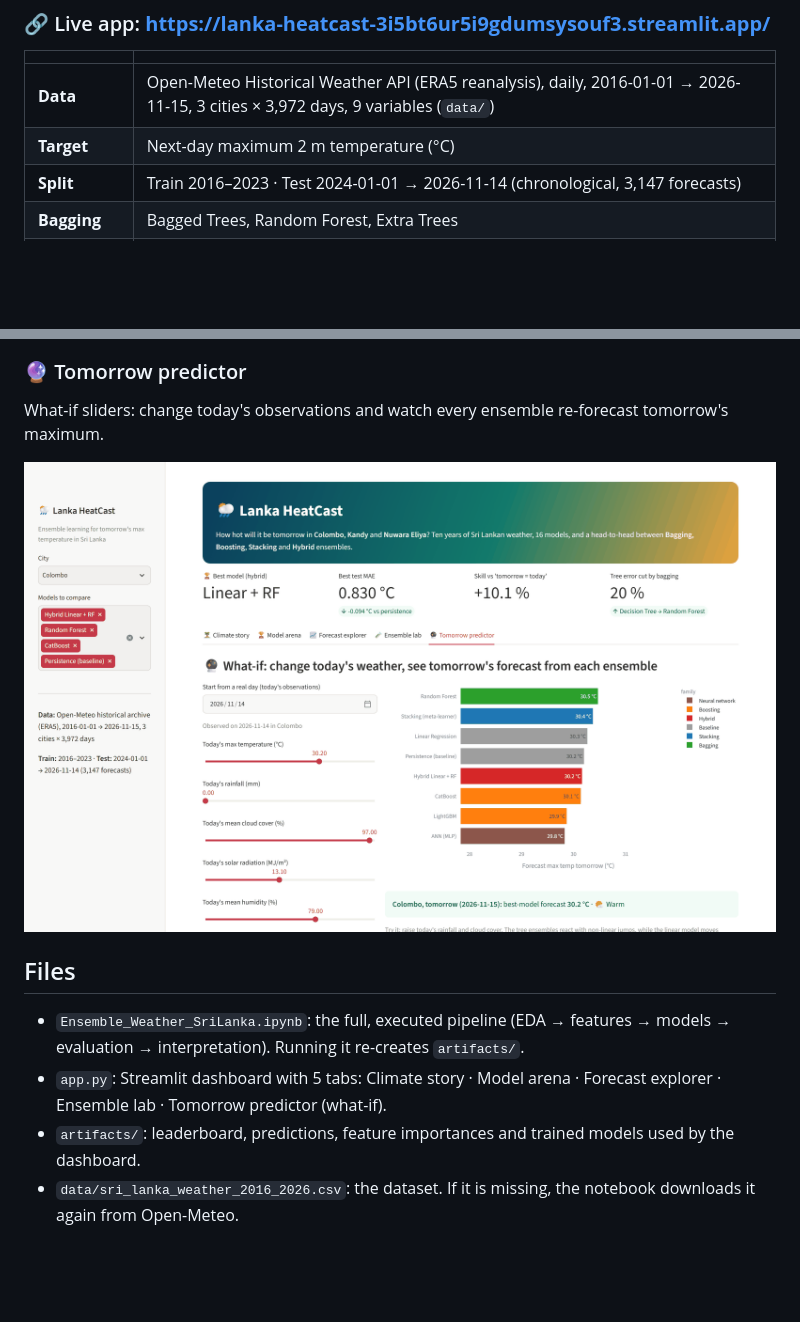
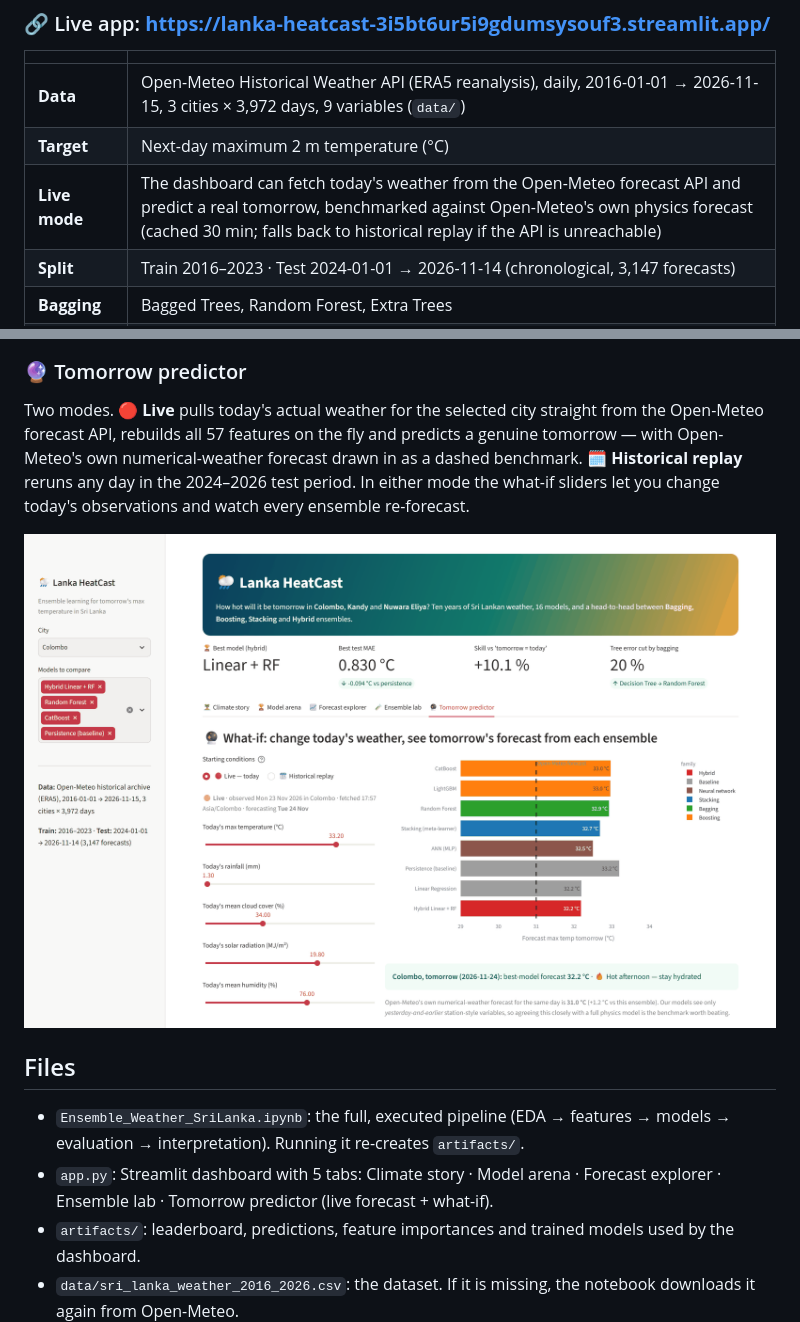
Before and after one commit to ravndu-dlshan/Lanka-HeatCast, a Markdown page: README.md, 2 parts joined by grey strips. GitHub-like rendering; pictures changed too: docs/screenshots/tomorrow-predictor.png; blank space fills up the shorter version.

```diff
--- a/README.md
+++ b/README.md
@@ -11,6 +11,7 @@ Forecasting **tomorrow's maximum temperature** for **Colombo, Kandy and Nuwara E
 |---|---|
 | **Data** | Open-Meteo Historical Weather API (ERA5 reanalysis), daily, 2016-01-01 → 2026-11-15, 3 cities × 3,972 days, 9 variables (`data/`) |
 | **Target** | Next-day maximum 2 m temperature (°C) |
+| **Live mode** | The dashboard can fetch today's weather from the Open-Meteo forecast API and predict a real tomorrow, benchmarked against Open-Meteo's own physics forecast (cached 30 min; falls back to historical replay if the API is unreachable) |
 | **Split** | Train 2016–2023 · Test 2024-01-01 → 2026-11-14 (chronological, 3,147 forecasts) |
 | **Bagging** | Bagged Trees, Random Forest, Extra Trees |
 | **Boosting** | AdaBoost, Gradient Boosting, LightGBM, CatBoost |
@@ -42,13 +43,17 @@ How bagging drives variance down as estimators are added, plus feature importanc
 ![Ensemble lab](docs/screenshots/ensemble-lab.png)
 
 ### 🔮 Tomorrow predictor
-What-if sliders: change today's observations and watch every ensemble re-forecast tomorrow's maximum.
+Two modes. **🔴 Live** pulls today's actual weather for the selected city straight from the Open-Meteo
+forecast API, rebuilds all 57 features on the fly and predicts a genuine tomorrow — with Open-Meteo's own
+numerical-weather forecast drawn in as a dashed benchmark. **🗓️ Historical replay** reruns any day in the
+2024–2026 test period. In either mode the what-if sliders let you change today's observations and watch
+every ensemble re-forecast.
 
 ![Tomorrow predictor](docs/screenshots/tomorrow-predictor.png)
 
 ## Files
 * `Ensemble_Weather_SriLanka.ipynb`: the full, executed pipeline (EDA → features → models → evaluation → interpretation). Running it re-creates `artifacts/`.
-* `app.py`: Streamlit dashboard with 5 tabs: Climate story · Model arena · Forecast explorer · Ensemble lab · Tomorrow predictor (what-if).
+* `app.py`: Streamlit dashboard with 5 tabs: Climate story · Model arena · Forecast explorer · Ensemble lab · Tomorrow predictor (live forecast + what-if).
 * `artifacts/`: leaderboard, predictions, feature importances and trained models used by the dashboard.
 * `data/sri_lanka_weather_2016_2026.csv`: the dataset. If it is missing, the notebook downloads it again from Open-Meteo.
 
```
Also changed, not shown: 2 other files.
